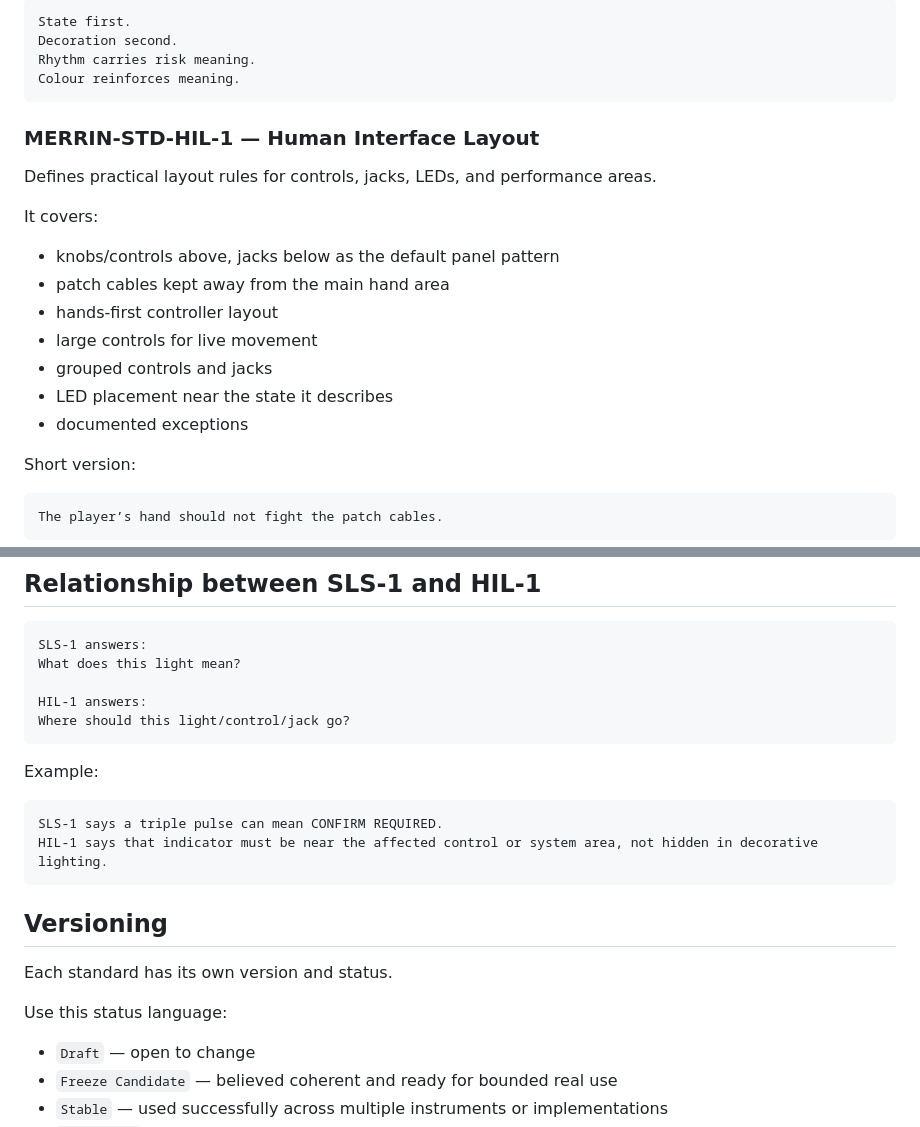
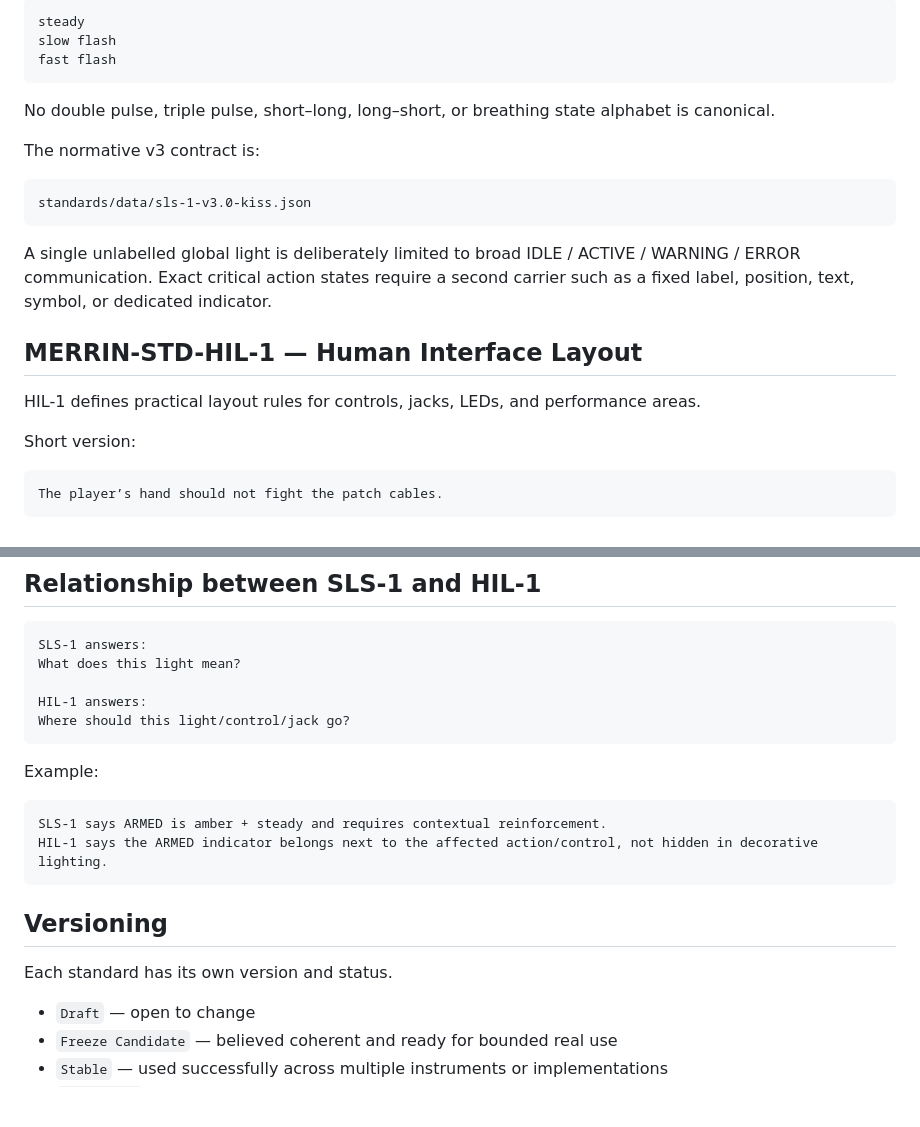
Before and after one commit to armpitpete/merrin-open-synth-standards, a Markdown page: README.md, 2 parts joined by grey strips. Drawn GitHub-style; blank space fills up the shorter version.

````diff
--- a/README.md
+++ b/README.md
@@ -79,24 +54,23 @@ Short version:
 
 ```text
-State first.
-Decoration second.
-Rhythm carries risk meaning.
-Colour reinforces meaning.
+steady
+slow flash
+fast flash
 ```
 
-### MERRIN-STD-HIL-1 — Human Interface Layout
+No double pulse, triple pulse, short–long, long–short, or breathing state alphabet is canonical.
 
-Defines practical layout rules for controls, jacks, LEDs, and performance areas.
+The normative v3 contract is:
 
-It covers:
+```text
+standards/data/sls-1-v3.0-kiss.json
+```
 
-- knobs/controls above, jacks below as the default panel pattern
-- patch cables kept away from the main hand area
-- hands-first controller layout
-- large controls for live movement
-- grouped controls and jacks
-- LED placement near the state it describes
-- documented exceptions
+A single unlabelled global light is deliberately limited to broad IDLE / ACTIVE / WARNING / ERROR communication. Exact critical action states require a second carrier such as a fixed label, position, text, symbol, or dedicated indicator.
+
+## MERRIN-STD-HIL-1 — Human Interface Layout
+
+HIL-1 defines practical layout rules for controls, jacks, LEDs, and performance areas.
 
 Short version:
 
@@ -117,15 +91,13 @@ Where should this light/control/jack go?
 Example:
 
 ```text
-SLS-1 says a triple pulse can mean CONFIRM REQUIRED.
-HIL-1 says that indicator must be near the affected control or system area, not hidden in decorative lighting.
+SLS-1 says ARMED is amber + steady and requires contextual reinforcement.
+HIL-1 says the ARMED indicator belongs next to the affected action/control, not hidden in decorative lighting.
 ```
 
 ## Versioning
 
 Each standard has its own version and status.
-
-Use this status language:
 
 - `Draft` — open to change
 - `Freeze Candidate` — believed coherent and ready for bounded real use
````
Also changed, not shown: other parts of README.md (+12 -37 lines).
